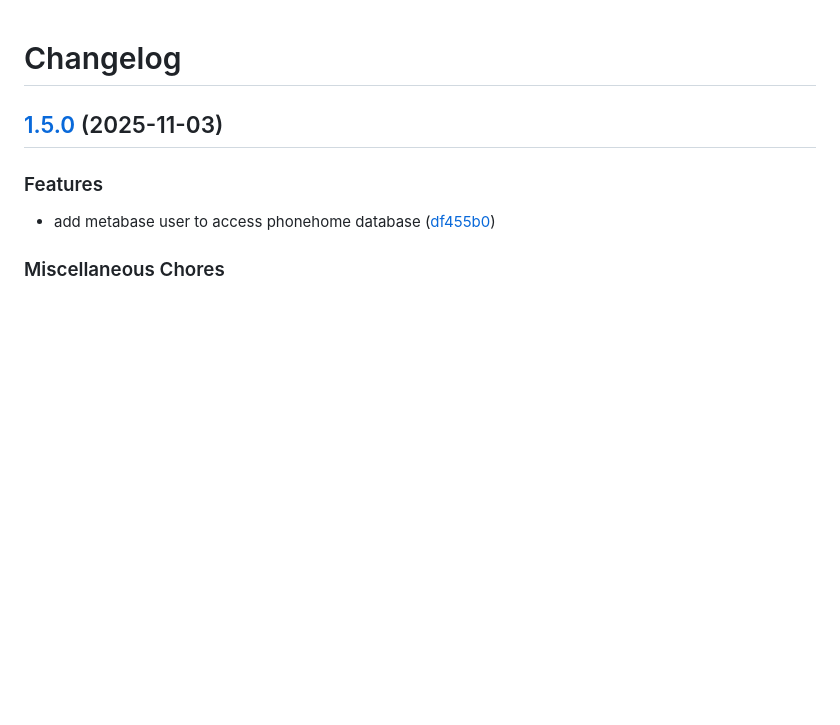
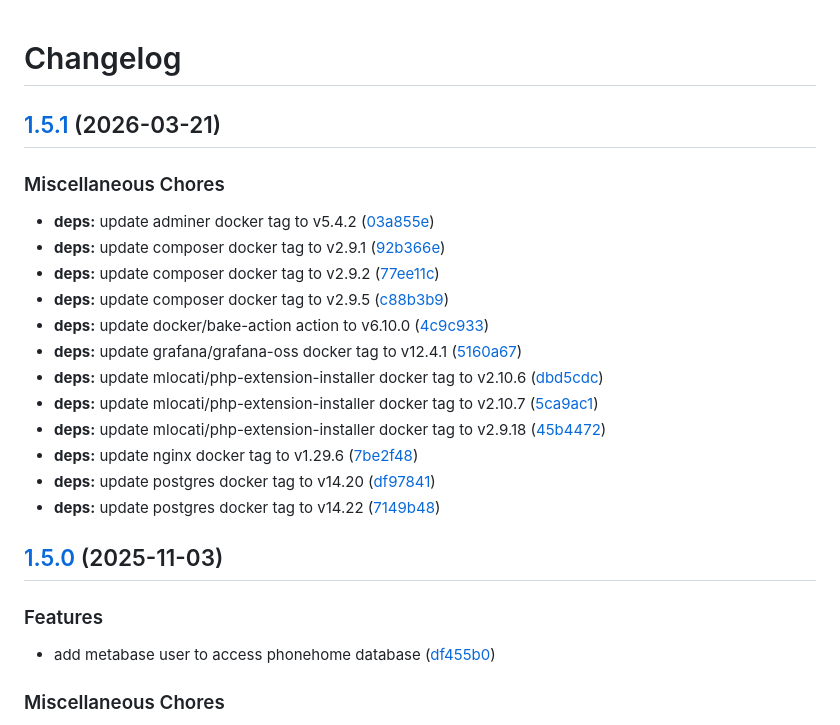
Before and after one commit to NethServer/phonehome-server, a Markdown page: CHANGELOG.md, the part around the change. GitHub-like rendering; blank space fills up the shorter version.

Commit message:
chore(master): release 1.5.1

```diff
--- a/CHANGELOG.md
+++ b/CHANGELOG.md
@@ -1,4 +1,22 @@
 # Changelog
+
+## [1.5.1](https://github.com/NethServer/phonehome-server/compare/v1.5.0...v1.5.1) (2026-03-21)
+
+
+### Miscellaneous Chores
+
+* **deps:** update adminer docker tag to v5.4.2 ([03a855e](https://github.com/NethServer/phonehome-server/commit/03a855ec1bf0ee2ba497638cb649fbbd7b23dcdf))
+* **deps:** update composer docker tag to v2.9.1 ([92b366e](https://github.com/NethServer/phonehome-server/commit/92b366e0f8df34f9b7b5994ba5ce9e26fc22c45b))
+* **deps:** update composer docker tag to v2.9.2 ([77ee11c](https://github.com/NethServer/phonehome-server/commit/77ee11c30badf63ff33e2f5d2d1a79135b58336b))
+* **deps:** update composer docker tag to v2.9.5 ([c88b3b9](https://github.com/NethServer/phonehome-server/commit/c88b3b92f67a47515db18d3ecdc0c50884081c10))
+* **deps:** update docker/bake-action action to v6.10.0 ([4c9c933](https://github.com/NethServer/phonehome-server/commit/4c9c93391edc9be2cb54e53caed81b32fef4c249))
+* **deps:** update grafana/grafana-oss docker tag to v12.4.1 ([5160a67](https://github.com/NethServer/phonehome-server/commit/5160a673728e5ed79ebe820a26398a64f665c8c3))
+* **deps:** update mlocati/php-extension-installer docker tag to v2.10.6 ([dbd5cdc](https://github.com/NethServer/phonehome-server/commit/dbd5cdc57b923cdea44ae0f2d75b79b1e7cd2930))
+* **deps:** update mlocati/php-extension-installer docker tag to v2.10.7 ([5ca9ac1](https://github.com/NethServer/phonehome-server/commit/5ca9ac14ef08360f38ec684c20c03d3d25a58bc7))
+* **deps:** update mlocati/php-extension-installer docker tag to v2.9.18 ([45b4472](https://github.com/NethServer/phonehome-server/commit/45b4472068672707373ccc52d480e55d038e2ea4))
+* **deps:** update nginx docker tag to v1.29.6 ([7be2f48](https://github.com/NethServer/phonehome-server/commit/7be2f480e0b9591e404bd51e8e8bd20c3259e498))
+* **deps:** update postgres docker tag to v14.20 ([df97841](https://github.com/NethServer/phonehome-server/commit/df97841e9c2260dd76446908787e0a37a770ece6))
+* **deps:** update postgres docker tag to v14.22 ([7149b48](https://github.com/NethServer/phonehome-server/commit/7149b484ceb43819be0ff111db983ec237db92e6))
 
 ## [1.5.0](https://github.com/NethServer/phonehome-server/compare/1.4.0...v1.5.0) (2025-11-03)
 
```
